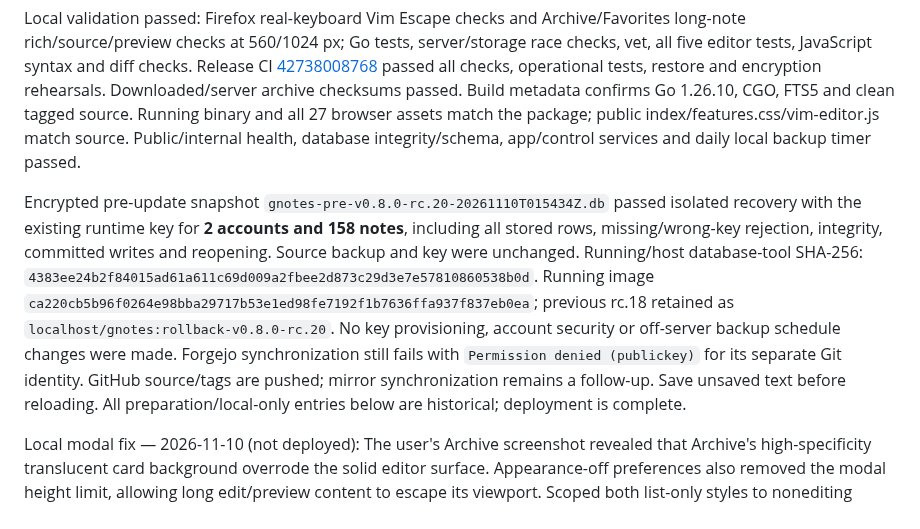
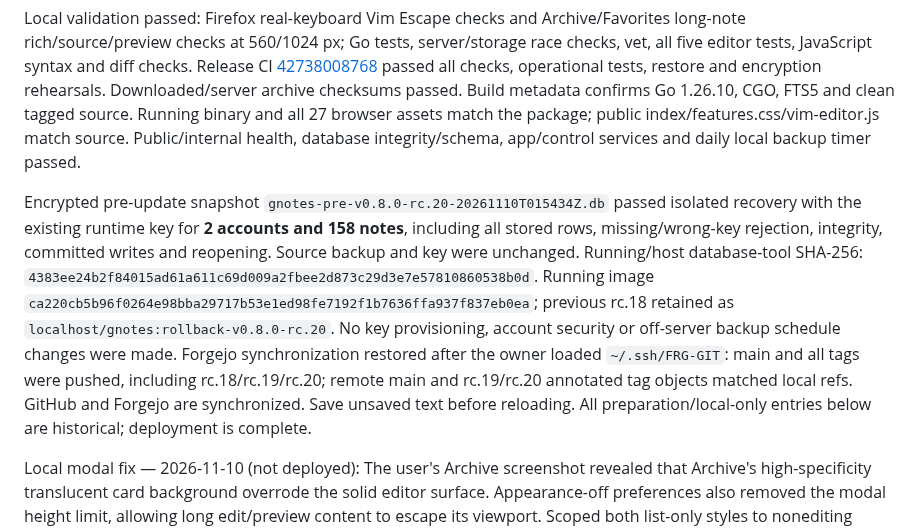
Before and after one commit to rickd-uk/gnotes, a Markdown page: PROGRESS.md, the part around the change. GitHub-like rendering.

Commit message:
Record restored Forgejo release synchronization

```diff
--- a/PROGRESS.md
+++ b/PROGRESS.md
@@ -4,7 +4,7 @@ Deployed — 2026-11-10: **v0.8.0-rc.20 is live and healthy** at https://gnotes.
 
 Local validation passed: Firefox real-keyboard Vim Escape checks and Archive/Favorites long-note rich/source/preview checks at 560/1024 px; Go tests, server/storage race checks, vet, all five editor tests, JavaScript syntax and diff checks. Release CI [42738008768](https://github.com/rickd-uk/gnotes/actions/runs/42738008768) passed all checks, operational tests, restore and encryption rehearsals. Downloaded/server archive checksums passed. Build metadata confirms Go 1.26.10, CGO, FTS5 and clean tagged source. Running binary and all 27 browser assets match the package; public index/features.css/vim-editor.js match source. Public/internal health, database integrity/schema, app/control services and daily local backup timer passed.
 
-Encrypted pre-update snapshot `gnotes-pre-v0.8.0-rc.20-20261110T015434Z.db` passed isolated recovery with the existing runtime key for **2 accounts and 158 notes**, including all stored rows, missing/wrong-key rejection, integrity, committed writes and reopening. Source backup and key were unchanged. Running/host database-tool SHA-256: `4383ee24b2f84015ad61a611c69d009a2fbee2d873c29d3e7e57810860538b0d`. Running image `ca220cb5b96f0264e98bba29717b53e1ed98fe7192f1b7636ffa937f837eb0ea`; previous rc.18 retained as `localhost/gnotes:rollback-v0.8.0-rc.20`. No key provisioning, account security or off-server backup schedule changes were made. Forgejo synchronization still fails with `Permission denied (publickey)` for its separate Git identity. GitHub source/tags are pushed; mirror synchronization remains a follow-up. Save unsaved text before reloading. All preparation/local-only entries below are historical; deployment is complete.
+Encrypted pre-update snapshot `gnotes-pre-v0.8.0-rc.20-20261110T015434Z.db` passed isolated recovery with the existing runtime key for **2 accounts and 158 notes**, including all stored rows, missing/wrong-key rejection, integrity, committed writes and reopening. Source backup and key were unchanged. Running/host database-tool SHA-256: `4383ee24b2f84015ad61a611c69d009a2fbee2d873c29d3e7e57810860538b0d`. Running image `ca220cb5b96f0264e98bba29717b53e1ed98fe7192f1b7636ffa937f837eb0ea`; previous rc.18 retained as `localhost/gnotes:rollback-v0.8.0-rc.20`. No key provisioning, account security or off-server backup schedule changes were made. Forgejo synchronization restored after the owner loaded `~/.ssh/FRG-GIT`: main and all tags were pushed, including rc.18/rc.19/rc.20; remote main and rc.19/rc.20 annotated tag objects matched local refs. GitHub and Forgejo are synchronized. Save unsaved text before reloading. All preparation/local-only entries below are historical; deployment is complete.
 
 Local modal fix — 2026-11-10 (not deployed): The user's Archive screenshot revealed that Archive's high-specificity translucent card background overrode the solid editor surface. Appearance-off preferences also removed the modal height limit, allowing long edit/preview content to escape its viewport. Scoped both list-only styles to nonediting cards, including the new card-spacing margin. Expanded the collection browser regression with long notes, light/dark and colored editor surfaces, bounded modal/title/footer positions and scrolling in rich editing, Markdown source and rendered previews in Archive and Favorites. The new background assertion reproduced the original failure at both Firefox widths before the fix; the corrected collection workflow passed at 560/1024 px, including the reported long Favorites editing case. `make check` passed (Go tests, server/storage race checks and vet), and diff checks passed. No new production changes made; rc.18 remains deployed.
 
```
Also changed, not shown: OPERATIONS.md (+1 -1 lines).
